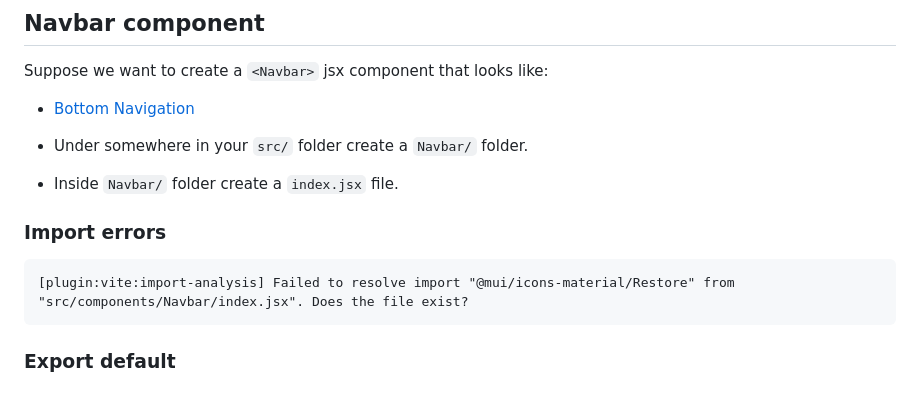
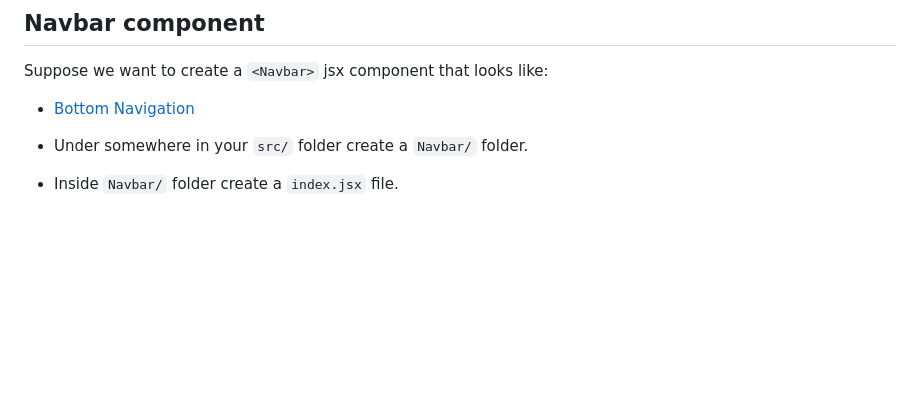
Before and after one commit to tpemartin/111-2-Multimedia-Publication, a Markdown page: week8/week8.md, the part around the change printed below. GitHub-like rendering; blank space fills up the shorter version.

````diff
--- a/week8/week8.md
+++ b/week8/week8.md
@@ -153,12 +153,3 @@ Suppose we want to create a `<Navbar>` jsx component that looks like:
 
   * Under somewhere in your `src/` folder create a `Navbar/` folder.
   * Inside `Navbar/` folder create a `index.jsx` file.
-
-### Import errors
-
-```
-[plugin:vite:import-analysis] Failed to resolve import "@mui/icons-material/Restore" from "src/components/Navbar/index.jsx". Does the file exist?
-```
-
-
-### Export default
````
Also changed, not shown: other parts of week8/week8.md (+1 -1 lines).
